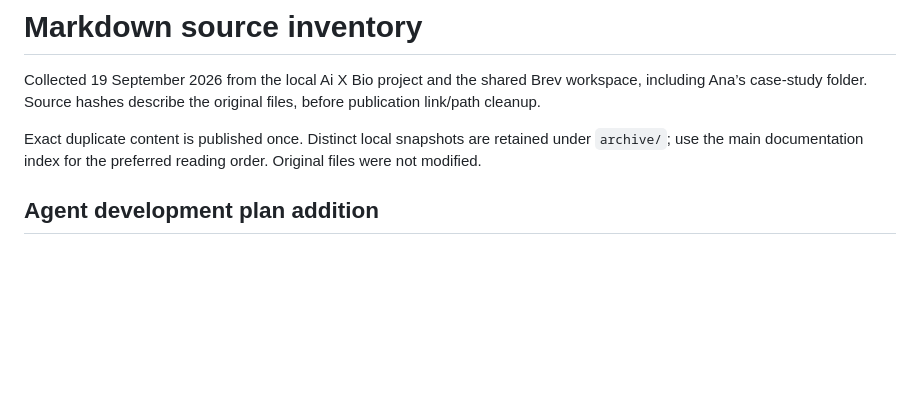
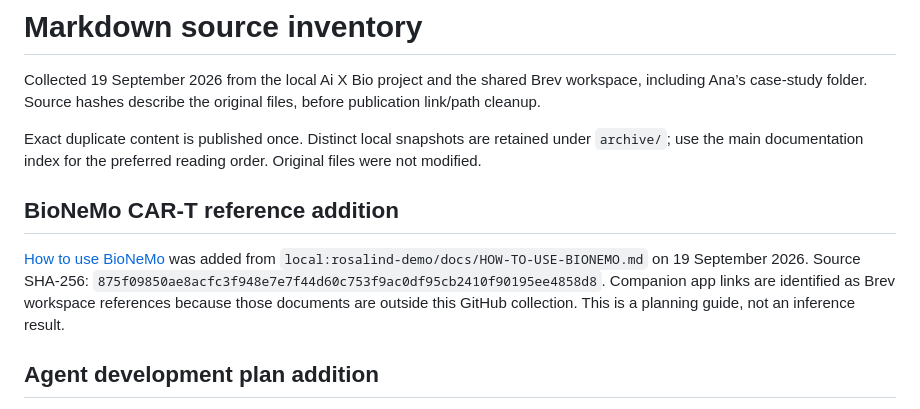
Before and after one commit to 24edden/WilbeBioAIHack2026, a Markdown page: docs/SOURCE-INVENTORY.md, the part around the change. GitHub-like rendering; blank space fills up the shorter version.

Commit message:
docs: add CAR-T BioNeMo usage reference

```diff
--- a/docs/SOURCE-INVENTORY.md
+++ b/docs/SOURCE-INVENTORY.md
@@ -3,6 +3,10 @@
 Collected 19 September 2026 from the local Ai X Bio project and the shared Brev workspace, including Ana’s case-study folder. Source hashes describe the original files, before publication link/path cleanup.
 
 Exact duplicate content is published once. Distinct local snapshots are retained under `archive/`; use the main documentation index for the preferred reading order. Original files were not modified.
+
+## BioNeMo CAR-T reference addition
+
+[How to use BioNeMo](HOW-TO-USE-BIONEMO.md) was added from `local:rosalind-demo/docs/HOW-TO-USE-BIONEMO.md` on 19 September 2026. Source SHA-256: `875f09850ae8acfc3f948e7e7f44d60c753f9ac0df95cb2410f90195ee4858d8`. Companion app links are identified as Brev workspace references because those documents are outside this GitHub collection. This is a planning guide, not an inference result.
 
 ## Agent development plan addition
 
```
Also changed, not shown: docs/HOW-TO-USE-BIONEMO.md (added, +100 -0 lines), docs/README.md (+1 -0 lines).
